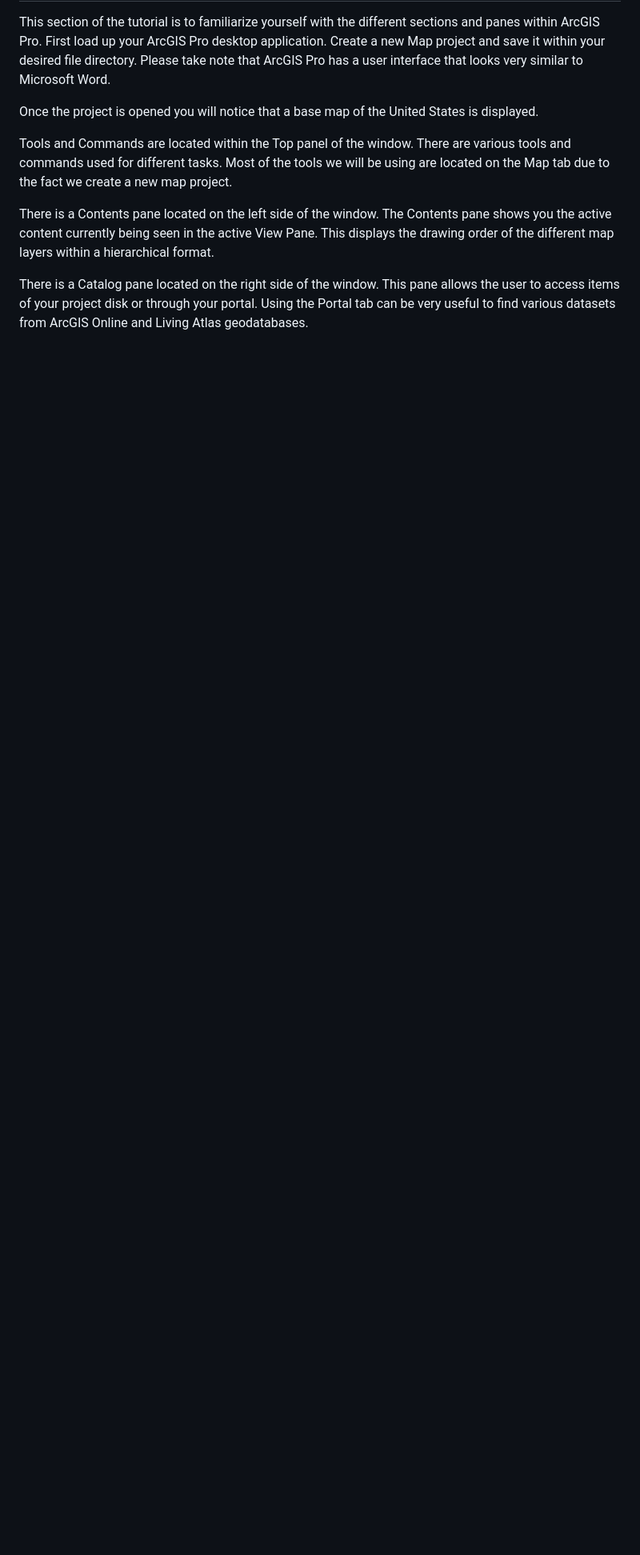
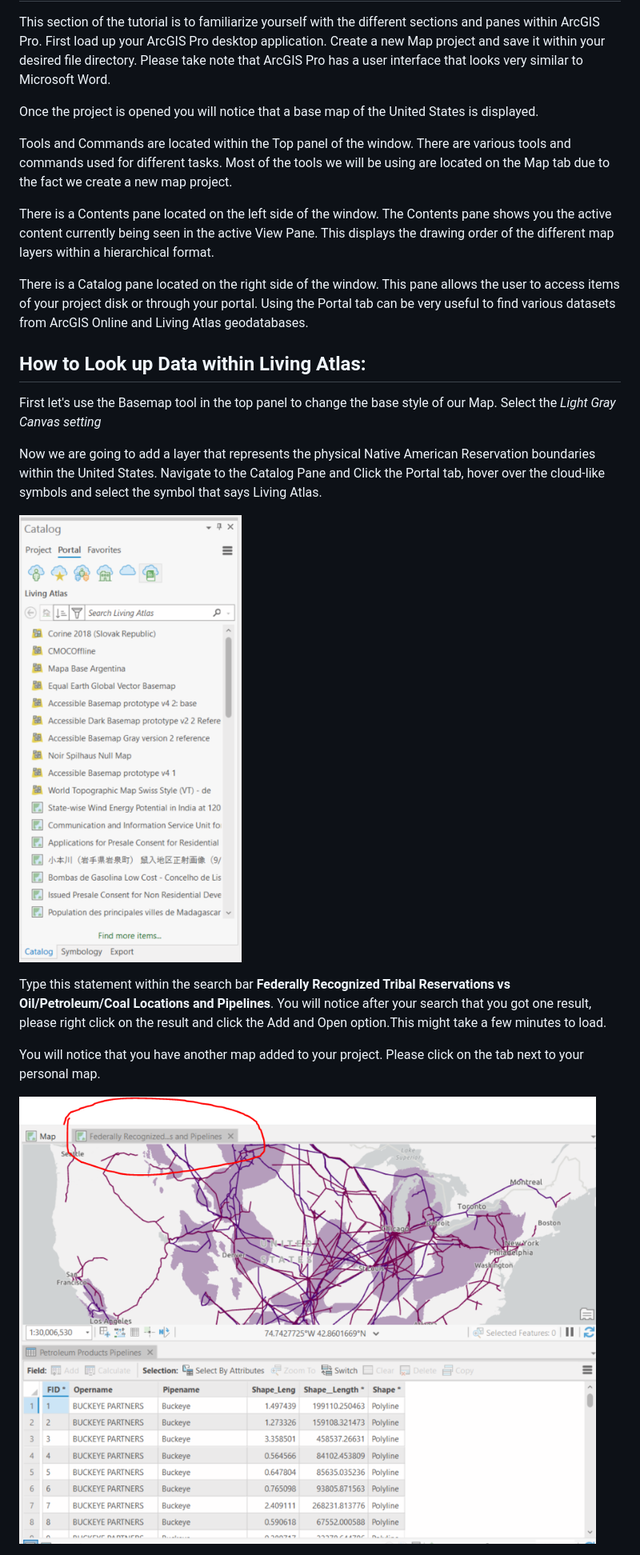
Before and after one commit to newtfire/newTutorials, a Markdown page: ArcGIS.md, the part around the change printed below. Shown: that part at 80% size. Drawn GitHub-style; pictures changed too: ArcGIS-Imgs/Click-the-Other-Map.PNG (added), ArcGIS-Imgs/catalong-portal-livingAtlas.PNG (added); blank space fills up the shorter version.

```diff
--- a/ArcGIS.md
+++ b/ArcGIS.md
@@ -32,3 +32,17 @@ Tools and Commands are located within the Top panel of the window. There are var
 There is a Contents pane located on the left side of the window. The Contents pane shows you the active content currently being seen in the active View Pane. This displays the drawing order of the different map layers within a hierarchical format.
 
 There is a Catalog pane located on the right side of the window. This pane allows the user to access items of your project disk or through your portal. Using the Portal tab can be very useful to find various datasets from ArcGIS Online and Living Atlas geodatabases.
+
+## How to Look up Data within Living Atlas: ##
+First let's use the Basemap tool in the top panel to change the base style of our Map. Select the *Light Gray Canvas setting*
+
+Now we are going to add a layer that represents the physical Native American Reservation boundaries within the United States. Navigate to the Catalog Pane and Click the Portal tab, hover over the cloud-like symbols and select the symbol that says Living Atlas.
+
+![Living Atlas in the Catalog](ArcGIS-Imgs/catalong-portal-livingAtlas.PNG)
+
+Type this statement within the search bar **Federally Recognized Tribal Reservations vs Oil/Petroleum/Coal Locations and Pipelines**. You will notice after your search that you got one result, please right click on the result and click the Add and Open option.This might take a few minutes to load.
+
+You will notice that you have another map added to your project. Please click on the tab next to your personal map.
+
+![The Map from Living Atlas](ArcGIS-Imgs/Click-the-Other-Map.PNG)
+
```
Also changed, not shown: other parts of ArcGIS.md (+10 -1 lines), ArcGIS-Imgs/Map-Native-Res.PNG (added), ArcGIS-Imgs/drawing-order.PNG (added).
